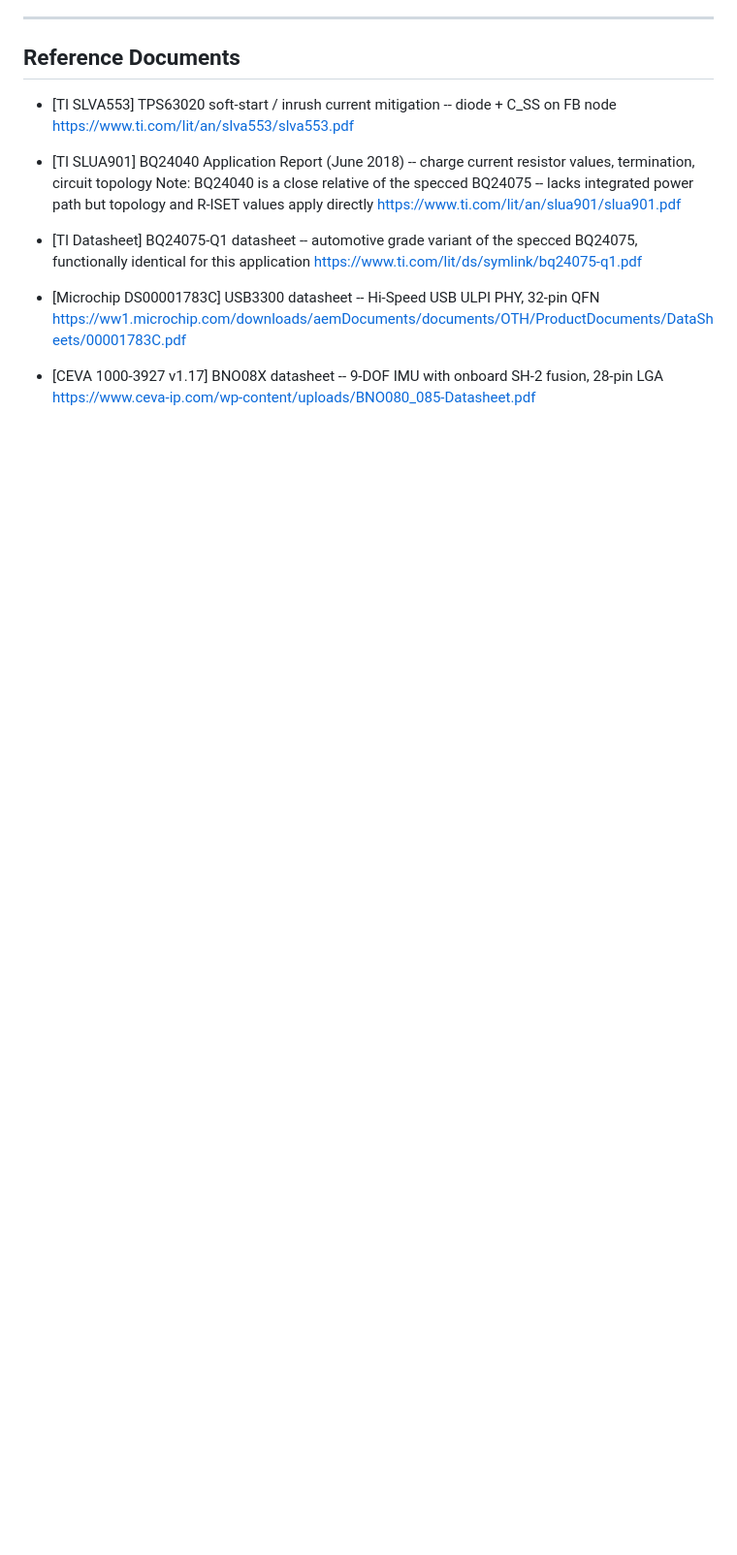
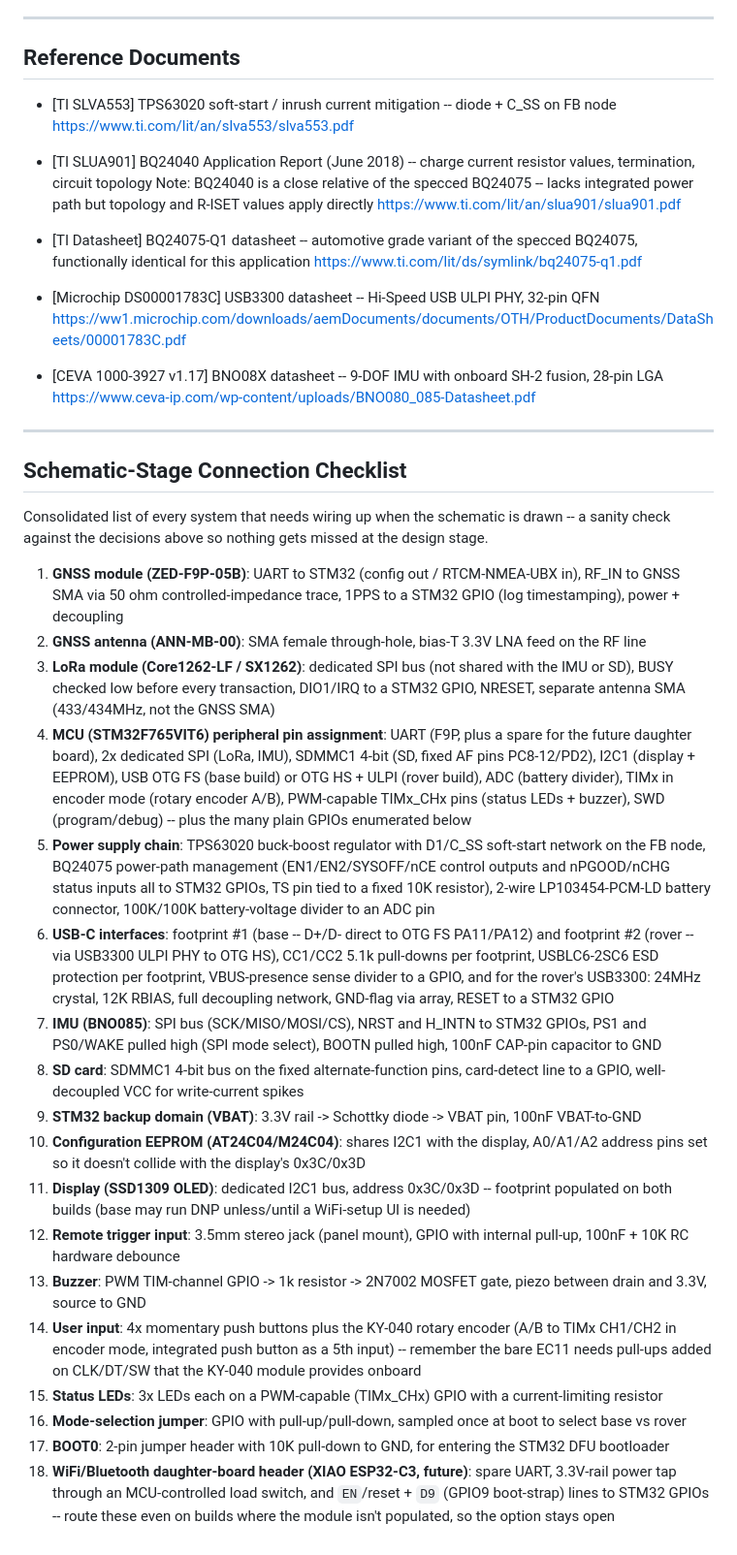
Before and after one commit to GM4AJK/gps-staff, a Markdown page: sdd/README.md, the part around the change. Shown at 97% size. Drawn GitHub-style; blank space fills up the shorter version.

Commit message:
Add schematic-stage connection checklist to sdd/README.md
Consolidates every system from the spec into a single numbered list of
what needs wiring up when the schematic is drawn, as a sanity check
against missing a connection at the design stage.

Co-Authored-By: Claude <noreply@anthropic.com>

```diff
--- a/sdd/README.md
+++ b/sdd/README.md
@@ -470,3 +470,28 @@ BASE STATION                         ROVER
 
 - [CEVA 1000-3927 v1.17] BNO08X datasheet -- 9-DOF IMU with onboard SH-2 fusion, 28-pin LGA
   https://www.ceva-ip.com/wp-content/uploads/BNO080_085-Datasheet.pdf
+
+---
+
+## Schematic-Stage Connection Checklist
+
+Consolidated list of every system that needs wiring up when the schematic is drawn -- a sanity check against the decisions above so nothing gets missed at the design stage.
+
+1. **GNSS module (ZED-F9P-05B)**: UART to STM32 (config out / RTCM-NMEA-UBX in), RF_IN to GNSS SMA via 50 ohm controlled-impedance trace, 1PPS to a STM32 GPIO (log timestamping), power + decoupling
+2. **GNSS antenna (ANN-MB-00)**: SMA female through-hole, bias-T 3.3V LNA feed on the RF line
+3. **LoRa module (Core1262-LF / SX1262)**: dedicated SPI bus (not shared with the IMU or SD), BUSY checked low before every transaction, DIO1/IRQ to a STM32 GPIO, NRESET, separate antenna SMA (433/434MHz, not the GNSS SMA)
+4. **MCU (STM32F765VIT6) peripheral pin assignment**: UART (F9P, plus a spare for the future daughter board), 2x dedicated SPI (LoRa, IMU), SDMMC1 4-bit (SD, fixed AF pins PC8-12/PD2), I2C1 (display + EEPROM), USB OTG FS (base build) or OTG HS + ULPI (rover build), ADC (battery divider), TIMx in encoder mode (rotary encoder A/B), PWM-capable TIMx_CHx pins (status LEDs + buzzer), SWD (program/debug) -- plus the many plain GPIOs enumerated below
+5. **Power supply chain**: TPS63020 buck-boost regulator with D1/C_SS soft-start network on the FB node, BQ24075 power-path management (EN1/EN2/SYSOFF/nCE control outputs and nPGOOD/nCHG status inputs all to STM32 GPIOs, TS pin tied to a fixed 10K resistor), 2-wire LP103454-PCM-LD battery connector, 100K/100K battery-voltage divider to an ADC pin
+6. **USB-C interfaces**: footprint #1 (base -- D+/D- direct to OTG FS PA11/PA12) and footprint #2 (rover -- via USB3300 ULPI PHY to OTG HS), CC1/CC2 5.1k pull-downs per footprint, USBLC6-2SC6 ESD protection per footprint, VBUS-presence sense divider to a GPIO, and for the rover's USB3300: 24MHz crystal, 12K RBIAS, full decoupling network, GND-flag via array, RESET to a STM32 GPIO
+7. **IMU (BNO085)**: SPI bus (SCK/MISO/MOSI/CS), NRST and H_INTN to STM32 GPIOs, PS1 and PS0/WAKE pulled high (SPI mode select), BOOTN pulled high, 100nF CAP-pin capacitor to GND
+8. **SD card**: SDMMC1 4-bit bus on the fixed alternate-function pins, card-detect line to a GPIO, well-decoupled VCC for write-current spikes
+9. **STM32 backup domain (VBAT)**: 3.3V rail -> Schottky diode -> VBAT pin, 100nF VBAT-to-GND
+10. **Configuration EEPROM (AT24C04/M24C04)**: shares I2C1 with the display, A0/A1/A2 address pins set so it doesn't collide with the display's 0x3C/0x3D
+11. **Display (SSD1309 OLED)**: dedicated I2C1 bus, address 0x3C/0x3D -- footprint populated on both builds (base may run DNP unless/until a WiFi-setup UI is needed)
+12. **Remote trigger input**: 3.5mm stereo jack (panel mount), GPIO with internal pull-up, 100nF + 10K RC hardware debounce
+13. **Buzzer**: PWM TIM-channel GPIO -> 1k resistor -> 2N7002 MOSFET gate, piezo between drain and 3.3V, source to GND
+14. **User input**: 4x momentary push buttons plus the KY-040 rotary encoder (A/B to TIMx CH1/CH2 in encoder mode, integrated push button as a 5th input) -- remember the bare EC11 needs pull-ups added on CLK/DT/SW that the KY-040 module provides onboard
+15. **Status LEDs**: 3x LEDs each on a PWM-capable (TIMx_CHx) GPIO with a current-limiting resistor
+16. **Mode-selection jumper**: GPIO with pull-up/pull-down, sampled once at boot to select base vs rover
+17. **BOOT0**: 2-pin jumper header with 10K pull-down to GND, for entering the STM32 DFU bootloader
+18. **WiFi/Bluetooth daughter-board header (XIAO ESP32-C3, future)**: spare UART, 3.3V-rail power tap through an MCU-controlled load switch, and `EN`/reset + `D9` (GPIO9 boot-strap) lines to STM32 GPIOs -- route these even on builds where the module isn't populated, so the option stays open
```
